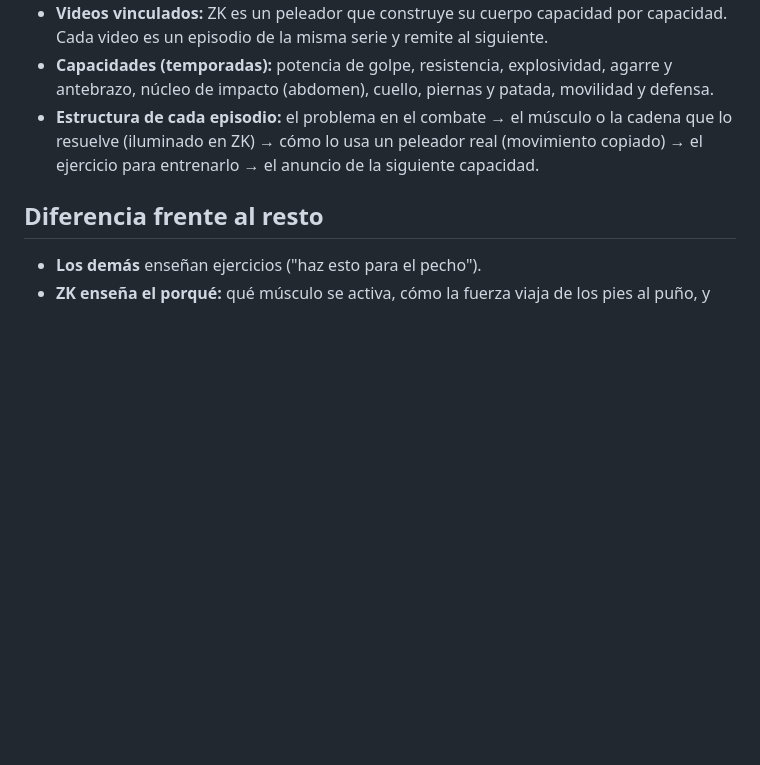
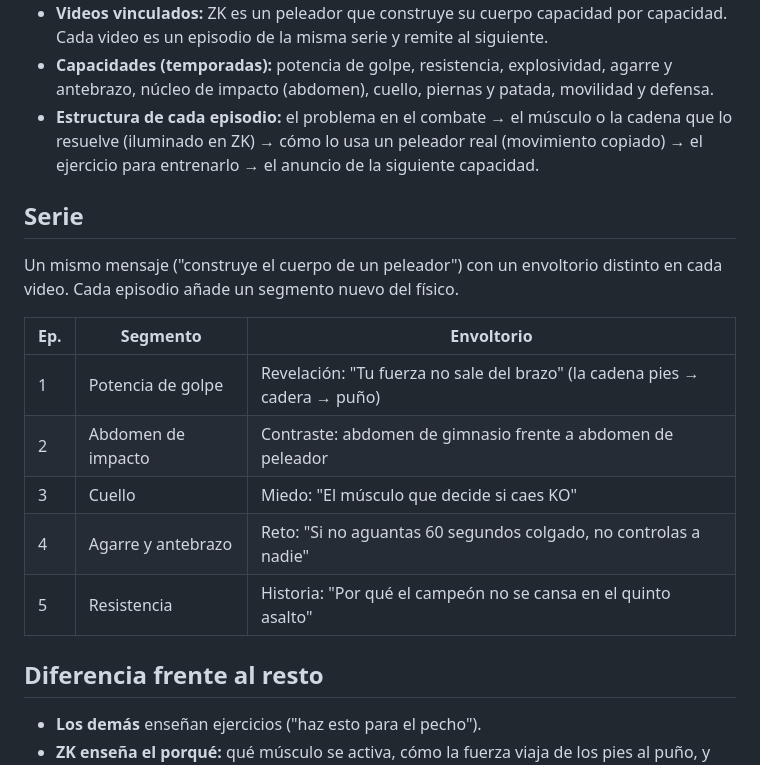
Before and after one commit to estudianteoscar123-eng/oscar-1-editor, a Markdown page: zk/ESTRATEGIA.md, the part around the change. GitHub-like rendering; blank space fills up the shorter version.

Commit message:
ZK: serie de episodios con mismo mensaje y distinto envoltorio
Co-Authored-By: Claude Opus 5.5 <noreply@anthropic.com>
Claude-Session: https://claude.ai/code/session_01C6h9by9AGUsVRZ66AngsEX

```diff
--- a/zk/ESTRATEGIA.md
+++ b/zk/ESTRATEGIA.md
@@ -15,6 +15,17 @@ Proyecto separado del resto del canal. Todo lo de ZK (personaje, golpes, guiones
 - **Videos vinculados:** ZK es un peleador que construye su cuerpo capacidad por capacidad. Cada video es un episodio de la misma serie y remite al siguiente.
 - **Capacidades (temporadas):** potencia de golpe, resistencia, explosividad, agarre y antebrazo, núcleo de impacto (abdomen), cuello, piernas y patada, movilidad y defensa.
 - **Estructura de cada episodio:** el problema en el combate → el músculo o la cadena que lo resuelve (iluminado en ZK) → cómo lo usa un peleador real (movimiento copiado) → el ejercicio para entrenarlo → el anuncio de la siguiente capacidad.
+
+## Serie
+Un mismo mensaje ("construye el cuerpo de un peleador") con un envoltorio distinto en cada video. Cada episodio añade un segmento nuevo del físico.
+
+| Ep. | Segmento | Envoltorio |
+|-----|----------|------------|
+| 1 | Potencia de golpe | Revelación: "Tu fuerza no sale del brazo" (la cadena pies → cadera → puño) |
+| 2 | Abdomen de impacto | Contraste: abdomen de gimnasio frente a abdomen de peleador |
+| 3 | Cuello | Miedo: "El músculo que decide si caes KO" |
+| 4 | Agarre y antebrazo | Reto: "Si no aguantas 60 segundos colgado, no controlas a nadie" |
+| 5 | Resistencia | Historia: "Por qué el campeón no se cansa en el quinto asalto" |
 
 ## Diferencia frente al resto
 - **Los demás** enseñan ejercicios ("haz esto para el pecho").
```
